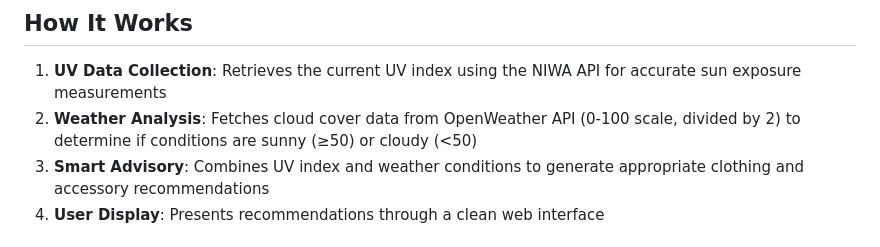
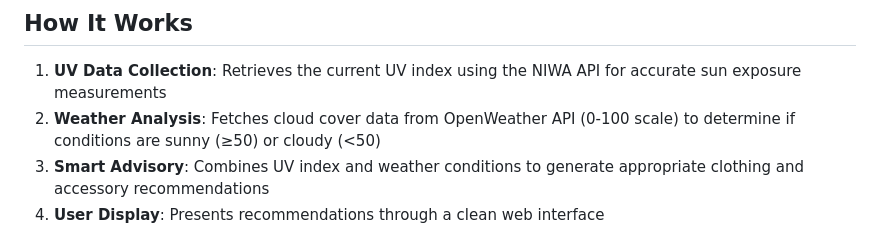
Before and after one commit to joshuaPhong/uv-clothing-advisor, a Markdown page: README.md, the part around the change. Rendered like a GitHub page.

```diff
--- a/README.md
+++ b/README.md
@@ -13,7 +13,7 @@ A Python Flask web application that provides personalized clothing and accessory
 ## How It Works
 
 1. **UV Data Collection**: Retrieves the current UV index using the NIWA API for accurate sun exposure measurements
-2. **Weather Analysis**: Fetches cloud cover data from OpenWeather API (0-100 scale, divided by 2) to determine if conditions are sunny (≥50) or cloudy (<50)
+2. **Weather Analysis**: Fetches cloud cover data from OpenWeather API (0-100 scale) to determine if conditions are sunny (≥50) or cloudy (<50)
 3. **Smart Advisory**: Combines UV index and weather conditions to generate appropriate clothing and accessory recommendations
 4. **User Display**: Presents recommendations through a clean web interface
 
```
